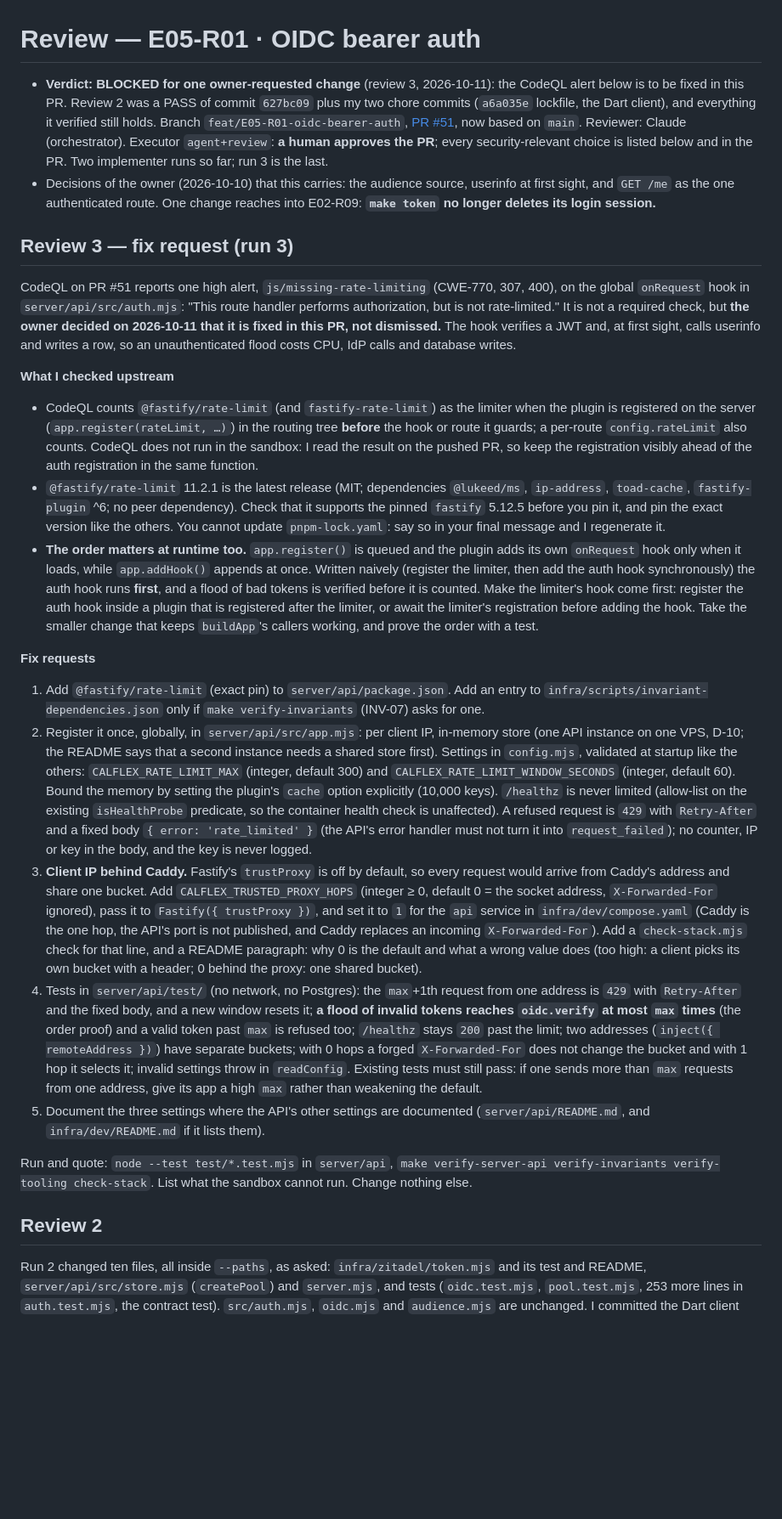
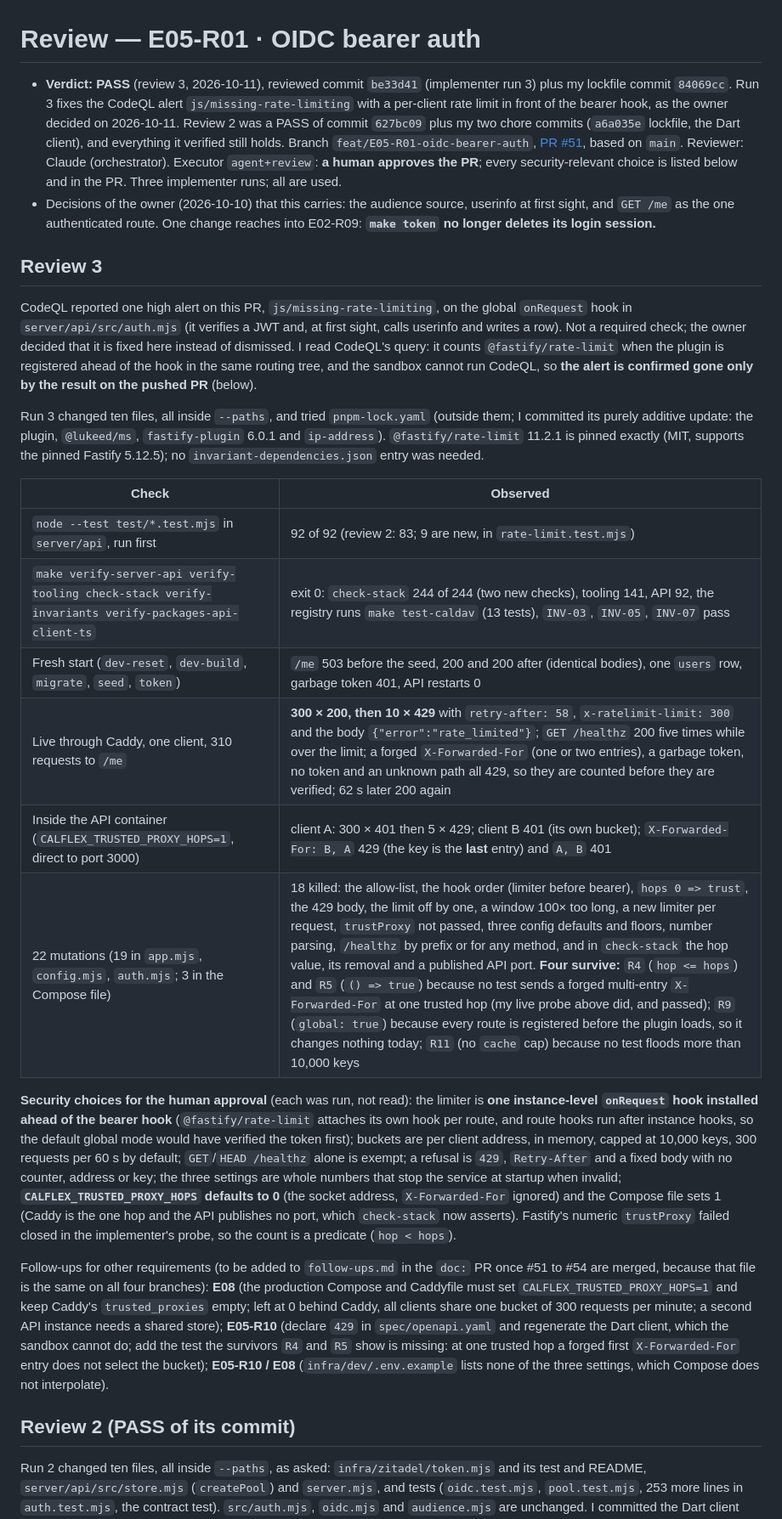
Before and after one commit to fabelhaft-io/flexcalendar, a Markdown page: docs/reviews/E05-R01.md, the part around the change. Shown at 85% size. GitHub-like rendering; blank space fills up the shorter version.

Commit message:
doc(E05-R01): review 3, PASS
Co-Authored-By: Claude Sonnet 5.5 <noreply@anthropic.com>

```diff
--- a/docs/reviews/E05-R01.md
+++ b/docs/reviews/E05-R01.md
@@ -1,27 +1,28 @@
 # Review — E05-R01 · OIDC bearer auth
 
-- **Verdict: BLOCKED for one owner-requested change** (review 3, 2026-10-11): the CodeQL alert below is to be fixed in this PR. Review 2 was a PASS of commit `627bc09` plus my two chore commits (`a6a035e` lockfile, the Dart client), and everything it verified still holds. Branch `feat/E05-R01-oidc-bearer-auth`, [PR #51](https://github.com/fabelhaft-io/flexcalendar/pull/51), now based on `main`. Reviewer: Claude (orchestrator). Executor `agent+review`: **a human approves the PR**; every security-relevant choice is listed below and in the PR. Two implementer runs so far; run 3 is the last.
+- **Verdict: PASS** (review 3, 2026-10-11), reviewed commit `be33d41` (implementer run 3) plus my lockfile commit `84069cc`. Run 3 fixes the CodeQL alert `js/missing-rate-limiting` with a per-client rate limit in front of the bearer hook, as the owner decided on 2026-10-11. Review 2 was a PASS of commit `627bc09` plus my two chore commits (`a6a035e` lockfile, the Dart client), and everything it verified still holds. Branch `feat/E05-R01-oidc-bearer-auth`, [PR #51](https://github.com/fabelhaft-io/flexcalendar/pull/51), based on `main`. Reviewer: Claude (orchestrator). Executor `agent+review`: **a human approves the PR**; every security-relevant choice is listed below and in the PR. Three implementer runs; all are used.
 - Decisions of the owner (2026-10-10) that this carries: the audience source, userinfo at first sight, and `GET /me` as the one authenticated route. One change reaches into E02-R09: **`make token` no longer deletes its login session.**
 
-## Review 3 — fix request (run 3)
+## Review 3
 
-CodeQL on PR #51 reports one high alert, `js/missing-rate-limiting` (CWE-770, 307, 400), on the global `onRequest` hook in `server/api/src/auth.mjs`: "This route handler performs authorization, but is not rate-limited." It is not a required check, but **the owner decided on 2026-10-11 that it is fixed in this PR, not dismissed.** The hook verifies a JWT and, at first sight, calls userinfo and writes a row, so an unauthenticated flood costs CPU, IdP calls and database writes.
+CodeQL reported one high alert on this PR, `js/missing-rate-limiting`, on the global `onRequest` hook in `server/api/src/auth.mjs` (it verifies a JWT and, at first sight, calls userinfo and writes a row). Not a required check; the owner decided that it is fixed here instead of dismissed. I read CodeQL's query: it counts `@fastify/rate-limit` when the plugin is registered ahead of the hook in the same routing tree, and the sandbox cannot run CodeQL, so **the alert is confirmed gone only by the result on the pushed PR** (below).
 
-**What I checked upstream**
-- CodeQL counts `@fastify/rate-limit` (and `fastify-rate-limit`) as the limiter when the plugin is registered on the server (`app.register(rateLimit, …)`) in the routing tree **before** the hook or route it guards; a per-route `config.rateLimit` also counts. CodeQL does not run in the sandbox: I read the result on the pushed PR, so keep the registration visibly ahead of the auth registration in the same function.
-- `@fastify/rate-limit` 11.2.1 is the latest release (MIT; dependencies `@lukeed/ms`, `ip-address`, `toad-cache`, `fastify-plugin` ^6; no peer dependency). Check that it supports the pinned `fastify` 5.12.5 before you pin it, and pin the exact version like the others. You cannot update `pnpm-lock.yaml`: say so in your final message and I regenerate it.
-- **The order matters at runtime too.** `app.register()` is queued and the plugin adds its own `onRequest` hook only when it loads, while `app.addHook()` appends at once. Written naively (register the limiter, then add the auth hook synchronously) the auth hook runs **first**, and a flood of bad tokens is verified before it is counted. Make the limiter's hook come first: register the auth hook inside a plugin that is registered after the limiter, or await the limiter's registration before adding the hook. Take the smaller change that keeps `buildApp`'s callers working, and prove the order with a test.
+Run 3 changed ten files, all inside `--paths`, and tried `pnpm-lock.yaml` (outside them; I committed its purely additive update: the plugin, `@lukeed/ms`, `fastify-plugin` 6.0.1 and `ip-address`). `@fastify/rate-limit` 11.2.1 is pinned exactly (MIT, supports the pinned Fastify 5.12.5); no `invariant-dependencies.json` entry was needed.
 
-**Fix requests**
-1. Add `@fastify/rate-limit` (exact pin) to `server/api/package.json`. Add an entry to `infra/scripts/invariant-dependencies.json` only if `make verify-invariants` (INV-07) asks for one.
-2. Register it once, globally, in `server/api/src/app.mjs`: per client IP, in-memory store (one API instance on one VPS, D-10; the README says that a second instance needs a shared store first). Settings in `config.mjs`, validated at startup like the others: `CALFLEX_RATE_LIMIT_MAX` (integer, default 300) and `CALFLEX_RATE_LIMIT_WINDOW_SECONDS` (integer, default 60). Bound the memory by setting the plugin's `cache` option explicitly (10,000 keys). `/healthz` is never limited (allow-list on the existing `isHealthProbe` predicate, so the container health check is unaffected). A refused request is `429` with `Retry-After` and a fixed body `{ error: 'rate_limited' }` (the API's error handler must not turn it into `request_failed`); no counter, IP or key in the body, and the key is never logged.
-3. **Client IP behind Caddy.** Fastify's `trustProxy` is off by default, so every request would arrive from Caddy's address and share one bucket. Add `CALFLEX_TRUSTED_PROXY_HOPS` (integer ≥ 0, default 0 = the socket address, `X-Forwarded-For` ignored), pass it to `Fastify({ trustProxy })`, and set it to `1` for the `api` service in `infra/dev/compose.yaml` (Caddy is the one hop, the API's port is not published, and Caddy replaces an incoming `X-Forwarded-For`). Add a `check-stack.mjs` check for that line, and a README paragraph: why 0 is the default and what a wrong value does (too high: a client picks its own bucket with a header; 0 behind the proxy: one shared bucket).
-4. Tests in `server/api/test/` (no network, no Postgres): the `max`+1th request from one address is `429` with `Retry-After` and the fixed body, and a new window resets it; **a flood of invalid tokens reaches `oidc.verify` at most `max` times** (the order proof) and a valid token past `max` is refused too; `/healthz` stays `200` past the limit; two addresses (`inject({ remoteAddress })`) have separate buckets; with 0 hops a forged `X-Forwarded-For` does not change the bucket and with 1 hop it selects it; invalid settings throw in `readConfig`. Existing tests must still pass: if one sends more than `max` requests from one address, give its app a high `max` rather than weakening the default.
-5. Document the three settings where the API's other settings are documented (`server/api/README.md`, and `infra/dev/README.md` if it lists them).
+| Check | Observed |
+|---|---|
+| `node --test test/*.test.mjs` in `server/api`, run first | 92 of 92 (review 2: 83; 9 are new, in `rate-limit.test.mjs`) |
+| `make verify-server-api verify-tooling check-stack verify-invariants verify-packages-api-client-ts` | exit 0: `check-stack` 244 of 244 (two new checks), tooling 141, API 92, the registry runs `make test-caldav` (13 tests), `INV-03`, `INV-05`, `INV-07` pass |
+| Fresh start (`dev-reset`, `dev-build`, `migrate`, `seed`, `token`) | `/me` 503 before the seed, 200 and 200 after (identical bodies), one `users` row, garbage token 401, API restarts 0 |
+| Live through Caddy, one client, 310 requests to `/me` | **300 × 200, then 10 × 429** with `retry-after: 58`, `x-ratelimit-limit: 300` and the body `{"error":"rate_limited"}`; `GET /healthz` 200 five times while over the limit; a forged `X-Forwarded-For` (one or two entries), a garbage token, no token and an unknown path all 429, so they are counted before they are verified; 62 s later 200 again |
+| Inside the API container (`CALFLEX_TRUSTED_PROXY_HOPS=1`, direct to port 3000) | client A: 300 × 401 then 5 × 429; client B 401 (its own bucket); `X-Forwarded-For: B, A` 429 (the key is the **last** entry) and `A, B` 401 |
+| 22 mutations (19 in `app.mjs`, `config.mjs`, `auth.mjs`; 3 in the Compose file) | 18 killed: the allow-list, the hook order (limiter before bearer), `hops 0 => trust`, the 429 body, the limit off by one, a window 100× too long, a new limiter per request, `trustProxy` not passed, three config defaults and floors, number parsing, `/healthz` by prefix or for any method, and in `check-stack` the hop value, its removal and a published API port. **Four survive:** `R4` (`hop <= hops`) and `R5` (`() => true`) because no test sends a forged multi-entry `X-Forwarded-For` at one trusted hop (my live probe above did, and passed); `R9` (`global: true`) because every route is registered before the plugin loads, so it changes nothing today; `R11` (no `cache` cap) because no test floods more than 10,000 keys |
 
-Run and quote: `node --test test/*.test.mjs` in `server/api`, `make verify-server-api verify-invariants verify-tooling check-stack`. List what the sandbox cannot run. Change nothing else.
+**Security choices for the human approval** (each was run, not read): the limiter is **one instance-level `onRequest` hook installed ahead of the bearer hook** (`@fastify/rate-limit` attaches its own hook per route, and route hooks run after instance hooks, so the default global mode would have verified the token first); buckets are per client address, in memory, capped at 10,000 keys, 300 requests per 60 s by default; `GET`/`HEAD /healthz` alone is exempt; a refusal is `429`, `Retry-After` and a fixed body with no counter, address or key; the three settings are whole numbers that stop the service at startup when invalid; **`CALFLEX_TRUSTED_PROXY_HOPS` defaults to 0** (the socket address, `X-Forwarded-For` ignored) and the Compose file sets 1 (Caddy is the one hop and the API publishes no port, which `check-stack` now asserts). Fastify's numeric `trustProxy` failed closed in the implementer's probe, so the count is a predicate (`hop < hops`).
 
-## Review 2
+Follow-ups for other requirements (to be added to `follow-ups.md` in the `doc:` PR once #51 to #54 are merged, because that file is the same on all four branches): **E08** (the production Compose and Caddyfile must set `CALFLEX_TRUSTED_PROXY_HOPS=1` and keep Caddy's `trusted_proxies` empty; left at 0 behind Caddy, all clients share one bucket of 300 requests per minute; a second API instance needs a shared store); **E05-R10** (declare `429` in `spec/openapi.yaml` and regenerate the Dart client, which the sandbox cannot do; add the test the survivors `R4` and `R5` show is missing: at one trusted hop a forged first `X-Forwarded-For` entry does not select the bucket); **E05-R10 / E08** (`infra/dev/.env.example` lists none of the three settings, which Compose does not interpolate).
+
+## Review 2 (PASS of its commit)
 
 Run 2 changed ten files, all inside `--paths`, as asked: `infra/zitadel/token.mjs` and its test and README, `server/api/src/store.mjs` (`createPool`) and `server.mjs`, and tests (`oidc.test.mjs`, `pool.test.mjs`, 253 more lines in `auth.test.mjs`, the contract test). `src/auth.mjs`, `oidc.mjs` and `audience.mjs` are unchanged. I committed the Dart client (`make gen` with the pinned Flutter) and, earlier, `pnpm-lock.yaml`.
 
```
